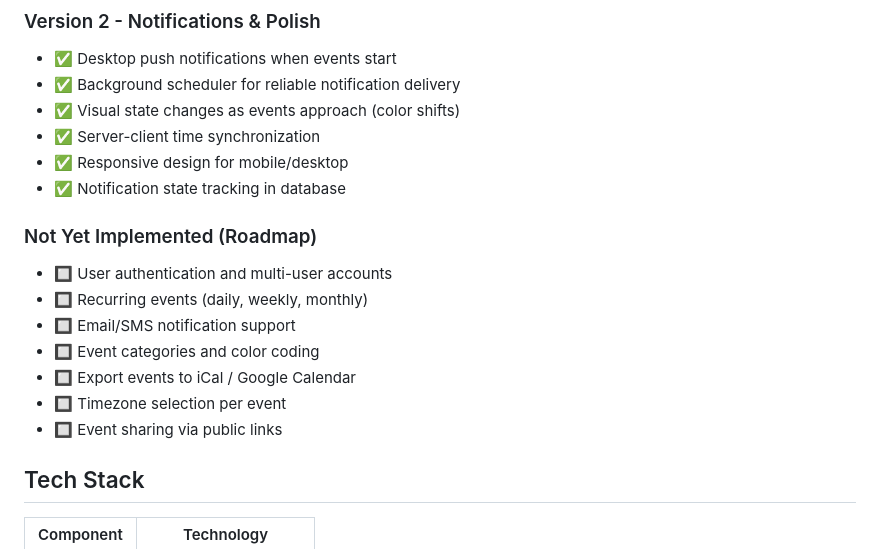
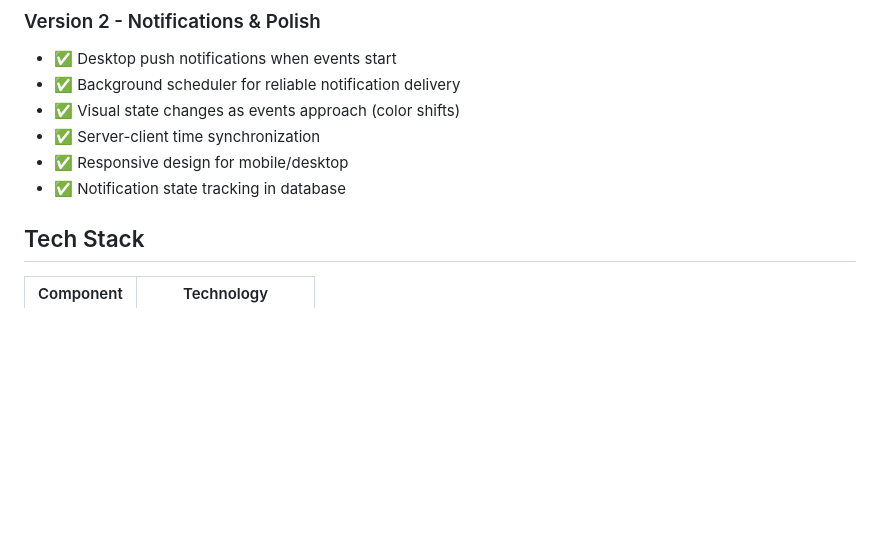
Before and after one commit to Fedos113/se-toolkit-hackathon, a Markdown page: README.md, the part around the change. Rendered like a GitHub page; blank space fills up the shorter version.

```diff
--- a/README.md
+++ b/README.md
@@ -28,14 +28,6 @@ A real-time event countdown timer with desktop notifications, built with FastAPI
 - ✅ Responsive design for mobile/desktop
 - ✅ Notification state tracking in database
 
-### Not Yet Implemented (Roadmap)
-- 🔲 User authentication and multi-user accounts
-- 🔲 Recurring events (daily, weekly, monthly)
-- 🔲 Email/SMS notification support
-- 🔲 Event categories and color coding
-- 🔲 Export events to iCal / Google Calendar
-- 🔲 Timezone selection per event
-- 🔲 Event sharing via public links
 
 ## Tech Stack
 
```
